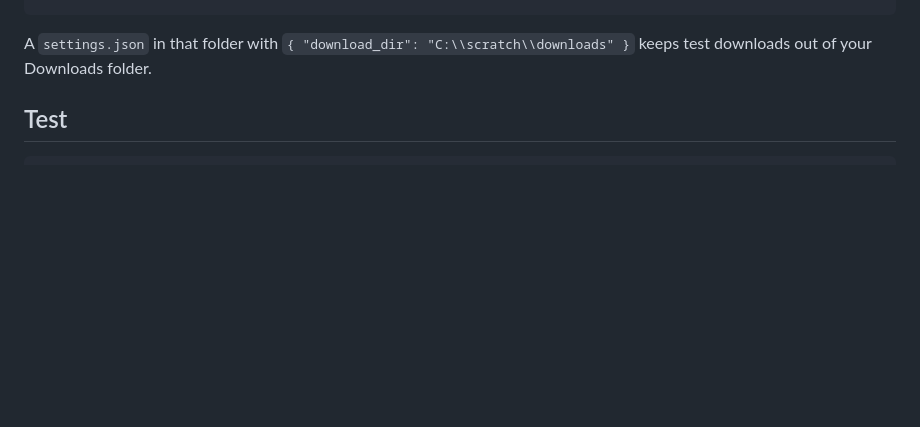
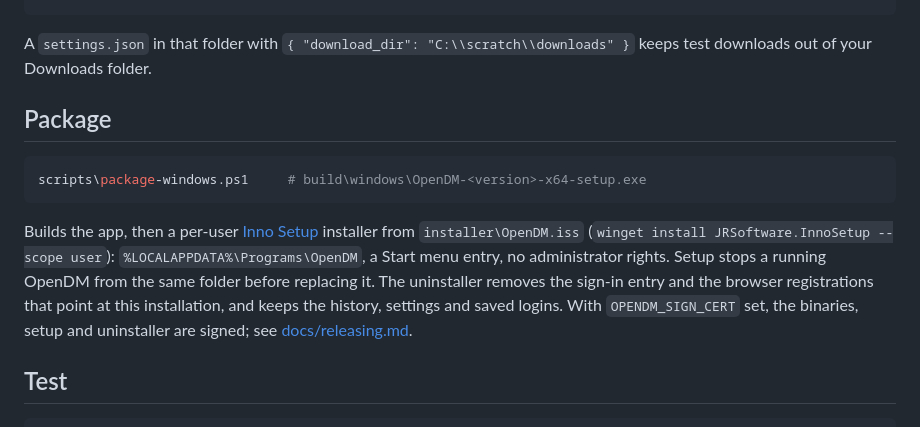
Before and after one commit to yashptel/download-manager, a Markdown page: windows/README.md, the part around the change. Drawn GitHub-style; blank space fills up the shorter version.

Commit message:
Docs: releasing, signing, updates and installing

````diff
--- a/windows/README.md
+++ b/windows/README.md
@@ -40,6 +40,22 @@ build\windows\OpenDM-x64\OpenDM.exe
 
 A `settings.json` in that folder with `{ "download_dir": "C:\\scratch\\downloads" }`
 keeps test downloads out of your Downloads folder.
+
+## Package
+
+```powershell
+scripts\package-windows.ps1     # build\windows\OpenDM-<version>-x64-setup.exe
+```
+
+Builds the app, then a per-user [Inno Setup](https://jrsoftware.org/isinfo.php)
+installer from `installer\OpenDM.iss` (`winget install JRSoftware.InnoSetup
+--scope user`): `%LOCALAPPDATA%\Programs\OpenDM`, a Start menu entry, no
+administrator rights. Setup stops a running OpenDM from the same folder
+before replacing it. The uninstaller removes the sign-in entry and the
+browser registrations that point at this installation, and keeps the
+history, settings and saved logins. With `OPENDM_SIGN_CERT` set, the
+binaries, setup and uninstaller are signed; see
+[docs/releasing.md](../docs/releasing.md).
 
 ## Test
 
````
Also changed, not shown: README.md (+11 -2 lines), docs/releasing.md (added, +83 -0 lines).
